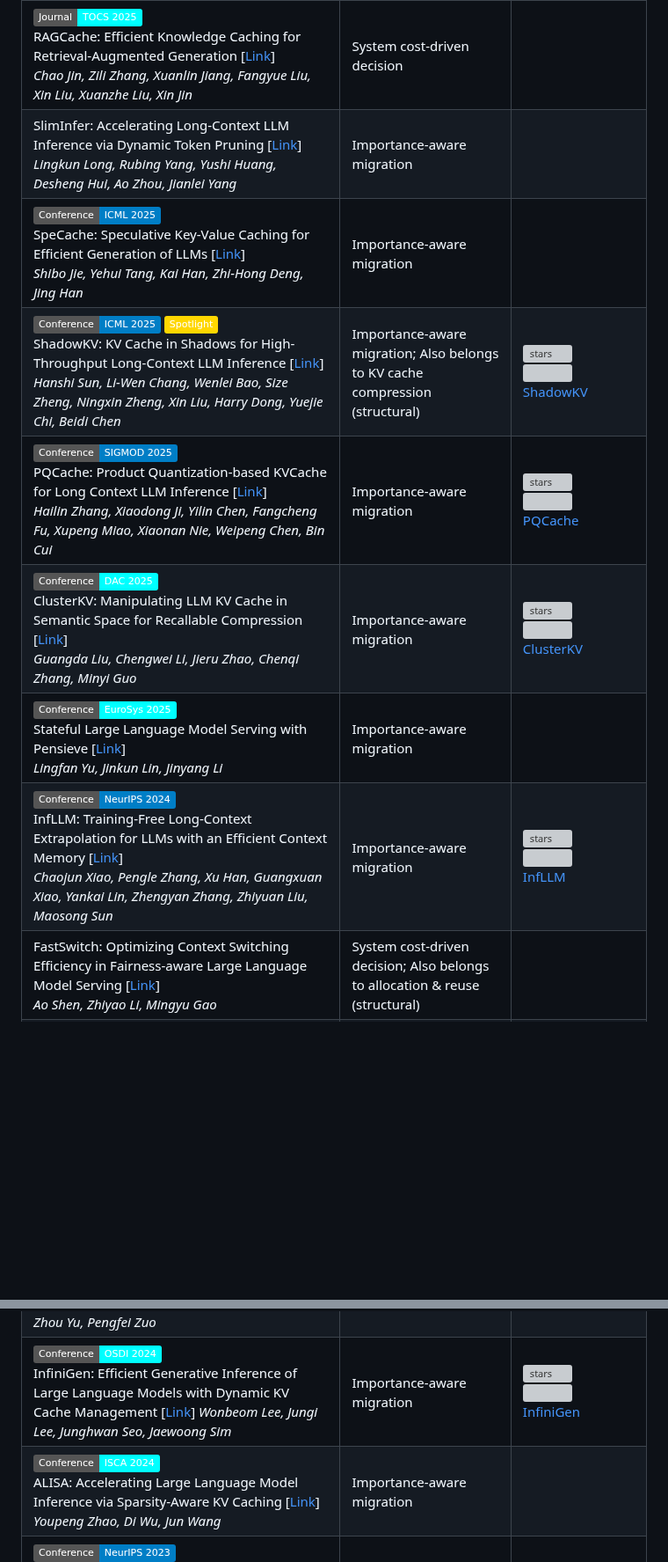
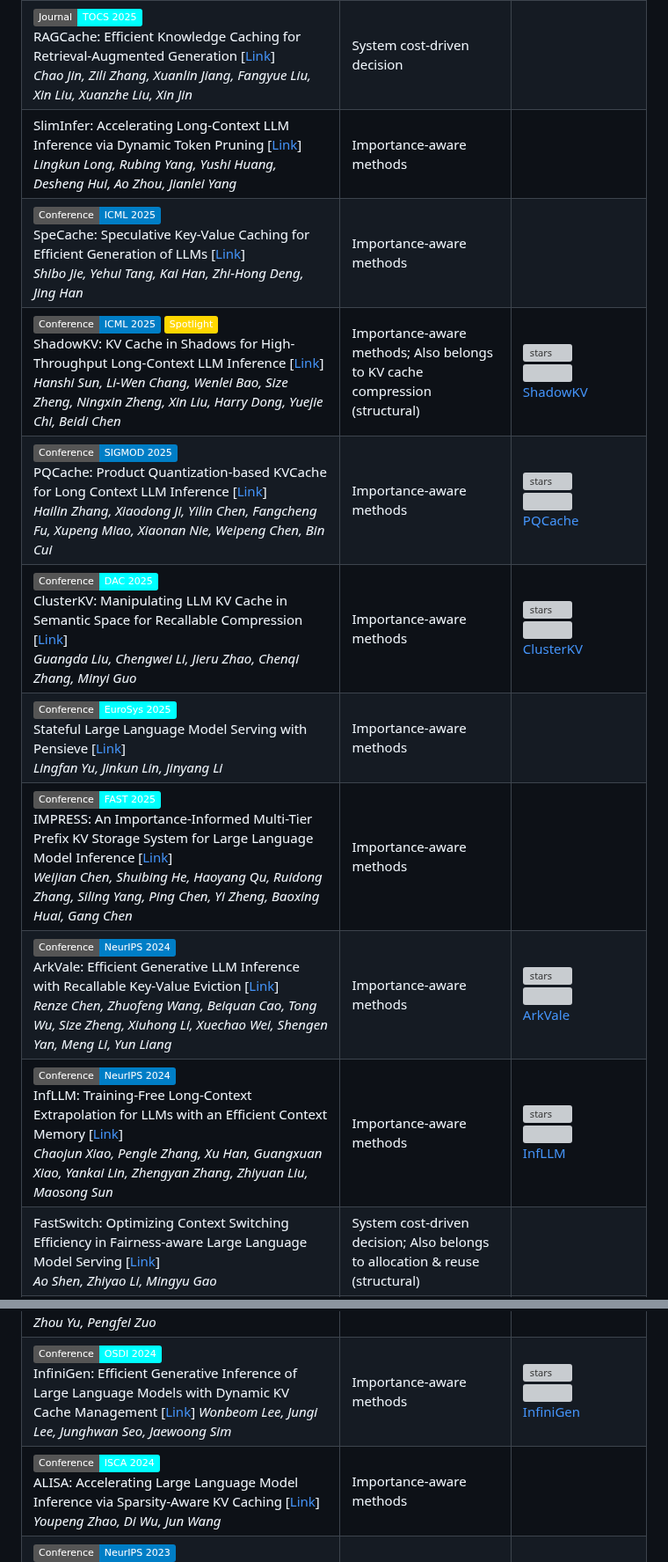
Before and after one commit to jjiantong/Awesome-KV-Cache-Optimization, a Markdown page: README.md, 2 parts joined by grey strips. Shown at 88% size. Drawn GitHub-style; badges without logos; blank space fills up the shorter version; grey boxes are pictures that could not be loaded.

Commit message:
add 3 papers on MHO

```diff
--- a/README.md
+++ b/README.md
@@ -198,17 +199,19 @@ These methods manage KV caches across fast but limited GPU HBM, and larger but s
 | [![Publish](https://img.shields.io/badge/Journal-TOCS_2025-cyan)]() <br> RAGCache: Efficient Knowledge Caching for Retrieval-Augmented Generation [[Link](https://dl.acm.org/doi/pdf/10.1145/3768628)] <br> *Chao Jin, Zili Zhang, Xuanlin Jiang, Fangyue Liu, Xin Liu, Xuanzhe Liu, Xin Jin*| System cost-driven decision | |
-| SlimInfer: Accelerating Long-Context LLM Inference via Dynamic Token Pruning [[Link](https://arxiv.org/abs/2508.06447)] <br> *Lingkun Long, Rubing Yang, Yushi Huang, Desheng Hui, Ao Zhou, Jianlei Yang*| Importance-aware migration | |
-| [![Publish](https://img.shields.io/badge/Conference-ICML_2025-blue)]() <br> SpeCache: Speculative Key-Value Caching for Efficient Generation of LLMs [[Link](https://openreview.net/pdf?id=PQIrsaIQdn)] <br> *Shibo Jie, Yehui Tang, Kai Han, Zhi-Hong Deng, Jing Han* | Importance-aware migration | |
-| [![Publish](https://img.shields.io/badge/Conference-ICML_2025-blue)]() ![Award](https://img.shields.io/badge/Spotlight-gold?logo=star&logoColor=white) <br> ShadowKV: KV Cache in Shadows for High-Throughput Long-Context LLM Inference [[Link](https://openreview.net/pdf?id=oa7MYAO6h6)] <br> *Hanshi Sun, Li-Wen Chang, Wenlei Bao, Size Zheng, Ningxin Zheng, Xin Liu, Harry Dong, Yuejie Chi, Beidi Chen* | Importance-aware migration; Also belongs to KV cache compression (structural) | [![stars](https://img.shields.io/github/stars/ByteDance-Seed/ShadowKV?style=social)](https://github.com/ByteDance-Seed/ShadowKV) <br> ![](https://img.shields.io/github/last-commit/ByteDance-Seed/ShadowKV?color=green) <br> [ShadowKV](https://github.com/ByteDance-Seed/ShadowKV) |
-| [![Publish](https://img.shields.io/badge/Conference-SIGMOD_2025-blue)]() <br> PQCache: Product Quantization-based KVCache for Long Context LLM Inference [[Link](https://arxiv.org/pdf/2407.12820)] <br> *Hailin Zhang, Xiaodong Ji, Yilin Chen, Fangcheng Fu, Xupeng Miao, Xiaonan Nie, Weipeng Chen, Bin Cui*| Importance-aware migration |[![stars](https://img.shields.io/github/stars/HugoZHL/PQCache?style=social)](https://github.com/HugoZHL/PQCache) <br> ![](https://img.shields.io/github/last-commit/HugoZHL/PQCache?color=green) <br> [PQCache](https://github.com/HugoZHL/PQCache) |
-| [![Publish](https://img.shields.io/badge/Conference-DAC_2025-cyan)]() <br> ClusterKV: Manipulating LLM KV Cache in Semantic Space for Recallable Compression [[Link](https://arxiv.org/pdf/2412.03213)] <br> *Guangda Liu, Chengwei Li, Jieru Zhao, Chenqi Zhang, Minyi Guo* | Importance-aware migration |[![stars](https://img.shields.io/github/stars/sjtu-zhao-lab/ClusterKV?style=social)](https://github.com/sjtu-zhao-lab/ClusterKV) <br> ![](https://img.shields.io/github/last-commit/sjtu-zhao-lab/ClusterKV?color=green) <br> [ClusterKV](https://github.com/sjtu-zhao-lab/ClusterKV) |
-| [![Publish](https://img.shields.io/badge/Conference-EuroSys_2025-cyan)]() <br> Stateful Large Language Model Serving with Pensieve [[Link](https://arxiv.org/pdf/2312.05516)] <br> *Lingfan Yu, Jinkun Lin, Jinyang Li* | Importance-aware migration | |
-| [![Publish](https://img.shields.io/badge/Conference-NeurIPS_2024-blue)]() <br> InfLLM: Training-Free Long-Context Extrapolation for LLMs with an Efficient Context Memory [[Link](https://proceedings.neurips.cc/paper_files/paper/2024/file/d842425e4bf79ba039352da0f658a906-Paper-Conference.pdf)] <br> *Chaojun Xiao, Pengle Zhang, Xu Han, Guangxuan Xiao, Yankai Lin, Zhengyan Zhang, Zhiyuan Liu, Maosong Sun* | Importance-aware migration |[![stars](https://img.shields.io/github/stars/thunlp/InfLLM?style=social)](https://github.com/thunlp/InfLLM) <br> ![](https://img.shields.io/github/last-commit/thunlp/InfLLM?color=green) <br> [InfLLM](https://github.com/thunlp/InfLLM) |
+| SlimInfer: Accelerating Long-Context LLM Inference via Dynamic Token Pruning [[Link](https://arxiv.org/abs/2508.06447)] <br> *Lingkun Long, Rubing Yang, Yushi Huang, Desheng Hui, Ao Zhou, Jianlei Yang*| Importance-aware methods | |
+| [![Publish](https://img.shields.io/badge/Conference-ICML_2025-blue)]() <br> SpeCache: Speculative Key-Value Caching for Efficient Generation of LLMs [[Link](https://openreview.net/pdf?id=PQIrsaIQdn)] <br> *Shibo Jie, Yehui Tang, Kai Han, Zhi-Hong Deng, Jing Han* | Importance-aware methods | |
+| [![Publish](https://img.shields.io/badge/Conference-ICML_2025-blue)]() ![Award](https://img.shields.io/badge/Spotlight-gold?logo=star&logoColor=white) <br> ShadowKV: KV Cache in Shadows for High-Throughput Long-Context LLM Inference [[Link](https://openreview.net/pdf?id=oa7MYAO6h6)] <br> *Hanshi Sun, Li-Wen Chang, Wenlei Bao, Size Zheng, Ningxin Zheng, Xin Liu, Harry Dong, Yuejie Chi, Beidi Chen* | Importance-aware methods; Also belongs to KV cache compression (structural) | [![stars](https://img.shields.io/github/stars/ByteDance-Seed/ShadowKV?style=social)](https://github.com/ByteDance-Seed/ShadowKV) <br> ![](https://img.shields.io/github/last-commit/ByteDance-Seed/ShadowKV?color=green) <br> [ShadowKV](https://github.com/ByteDance-Seed/ShadowKV) |
+| [![Publish](https://img.shields.io/badge/Conference-SIGMOD_2025-blue)]() <br> PQCache: Product Quantization-based KVCache for Long Context LLM Inference [[Link](https://arxiv.org/pdf/2407.12820)] <br> *Hailin Zhang, Xiaodong Ji, Yilin Chen, Fangcheng Fu, Xupeng Miao, Xiaonan Nie, Weipeng Chen, Bin Cui*| Importance-aware methods |[![stars](https://img.shields.io/github/stars/HugoZHL/PQCache?style=social)](https://github.com/HugoZHL/PQCache) <br> ![](https://img.shields.io/github/last-commit/HugoZHL/PQCache?color=green) <br> [PQCache](https://github.com/HugoZHL/PQCache) |
+| [![Publish](https://img.shields.io/badge/Conference-DAC_2025-cyan)]() <br> ClusterKV: Manipulating LLM KV Cache in Semantic Space for Recallable Compression [[Link](https://arxiv.org/pdf/2412.03213)] <br> *Guangda Liu, Chengwei Li, Jieru Zhao, Chenqi Zhang, Minyi Guo* | Importance-aware methods |[![stars](https://img.shields.io/github/stars/sjtu-zhao-lab/ClusterKV?style=social)](https://github.com/sjtu-zhao-lab/ClusterKV) <br> ![](https://img.shields.io/github/last-commit/sjtu-zhao-lab/ClusterKV?color=green) <br> [ClusterKV](https://github.com/sjtu-zhao-lab/ClusterKV) |
+| [![Publish](https://img.shields.io/badge/Conference-EuroSys_2025-cyan)]() <br> Stateful Large Language Model Serving with Pensieve [[Link](https://arxiv.org/pdf/2312.05516)] <br> *Lingfan Yu, Jinkun Lin, Jinyang Li* | Importance-aware methods | |
+| [![Publish](https://img.shields.io/badge/Conference-FAST_2025-cyan)]() <br> IMPRESS: An Importance-Informed Multi-Tier Prefix KV Storage System for Large Language Model Inference [[Link](https://www.usenix.org/system/files/fast25-chen-weijian-impress.pdf)] <br> *Weijian Chen, Shuibing He, Haoyang Qu, Ruidong Zhang, Siling Yang, Ping Chen, Yi Zheng, Baoxing Huai, Gang Chen* | Importance-aware methods | |
+| [![Publish](https://img.shields.io/badge/Conference-NeurIPS_2024-blue)]() <br> ArkVale: Efficient Generative LLM Inference with Recallable Key-Value Eviction [[Link](https://www.proceedings.com/content/079/079017-3595open.pdf)] <br> *Renze Chen, Zhuofeng Wang, Beiquan Cao, Tong Wu, Size Zheng, Xiuhong Li, Xuechao Wei, Shengen Yan, Meng Li, Yun Liang* | Importance-aware methods |[![stars](https://img.shields.io/github/stars/pku-liang/ArkVale?style=social)](https://github.com/pku-liang/ArkVale) <br> ![](https://img.shields.io/github/last-commit/pku-liang/ArkVale?color=green) <br> [ArkVale](https://github.com/pku-liang/ArkVale) |
+| [![Publish](https://img.shields.io/badge/Conference-NeurIPS_2024-blue)]() <br> InfLLM: Training-Free Long-Context Extrapolation for LLMs with an Efficient Context Memory [[Link](https://proceedings.neurips.cc/paper_files/paper/2024/file/d842425e4bf79ba039352da0f658a906-Paper-Conference.pdf)] <br> *Chaojun Xiao, Pengle Zhang, Xu Han, Guangxuan Xiao, Yankai Lin, Zhengyan Zhang, Zhiyuan Liu, Maosong Sun* | Importance-aware methods |[![stars](https://img.shields.io/github/stars/thunlp/InfLLM?style=social)](https://github.com/thunlp/InfLLM) <br> ![](https://img.shields.io/github/last-commit/thunlp/InfLLM?color=green) <br> [InfLLM](https://github.com/thunlp/InfLLM) |
 | FastSwitch: Optimizing Context Switching Efficiency in Fairness-aware Large Language Model Serving [[Link](https://arxiv.org/pdf/2411.18424)] <br> *Ao Shen, Zhiyao Li, Mingyu Gao* | System cost-driven decision; Also belongs to allocation & reuse (structural) ||
 | LayerKV: Optimizing Large Language Model Serving with Layer-wise KV Cache Management [[Link](https://arxiv.org/pdf/2410.00428)] <br> *Yi Xiong, Hao Wu, Changxu Shao, Ziqing Wang, Rui Zhang, Yuhong Guo, Junping Zhao, Ke Zhang, Zhenxuan Pan* | System cost-driven decision; Also belongs to KV-centric scheduling (temporal) | |
 | [![Publish](https://img.shields.io/badge/Conference-ICML_2024-blue)]() <br> DéjàVu: KV-cache Streaming for Fast, Fault-tolerant Generative LLM Serving [[Link](https://openreview.net/pdf?id=AbGbGZFYOD)] <br> *Foteini Strati, Sara Mcallister, Amar Phanishayee, Jakub Tarnawski, Ana Klimovic* | System cost-driven decision; Also belongs to HW-aware execution (temporal) |[![stars](https://img.shields.io/github/stars/msr-fiddle/dejavu?style=social)](https://github.com/msr-fiddle/dejavu) <br> ![](https://img.shields.io/github/last-commit/msr-fiddle/dejavu?color=green) <br> [DéjàVu](https://github.com/msr-fiddle/dejavu) |
 | [![Publish](https://img.shields.io/badge/Conference-ATC_2024-cyan)]() <br> Cost-Efficient Large Language Model Serving for Multi-turn Conversations with CachedAttention [[Link](https://www.usenix.org/system/files/atc24-gao-bin-cost.pdf)] <br> *Bin Gao, Zhuomin He, Puru Sharma, Qingxuan Kang, Djordje Jevdjic, Junbo Deng, Xingkun Yang, Zhou Yu, Pengfei Zuo* | System cost-driven decision; Also belongs to pipelining & overlapping (temporal) ||
-| [![Publish](https://img.shields.io/badge/Conference-OSDI_2024-cyan)]() <br> InfiniGen: Efficient Generative Inference of Large Language Models with Dynamic KV Cache Management [[Link](https://www.usenix.org/system/files/osdi24-lee.pdf)] *Wonbeom Lee, Jungi Lee, Junghwan Seo, Jaewoong Sim* | Importance-aware migration |[![stars](https://img.shields.io/github/stars/snu-comparch/InfiniGen?style=social)](https://github.com/snu-comparch/InfiniGen) <br> ![](https://img.shields.io/github/last-commit/snu-comparch/InfiniGen?color=green) <br> [InfiniGen](https://github.com/snu-comparch/InfiniGen) |
-| [![Publish](https://img.shields.io/badge/Conference-ISCA_2024-cyan)]() <br> ALISA: Accelerating Large Language Model Inference via Sparsity-Aware KV Caching [[Link](https://arxiv.org/pdf/2403.17312)] <br> *Youpeng Zhao, Di Wu, Jun Wang* | Importance-aware migration | |
+| [![Publish](https://img.shields.io/badge/Conference-OSDI_2024-cyan)]() <br> InfiniGen: Efficient Generative Inference of Large Language Models with Dynamic KV Cache Management [[Link](https://www.usenix.org/system/files/osdi24-lee.pdf)] *Wonbeom Lee, Jungi Lee, Junghwan Seo, Jaewoong Sim* | Importance-aware methods |[![stars](https://img.shields.io/github/stars/snu-comparch/InfiniGen?style=social)](https://github.com/snu-comparch/InfiniGen) <br> ![](https://img.shields.io/github/last-commit/snu-comparch/InfiniGen?color=green) <br> [InfiniGen](https://github.com/snu-comparch/InfiniGen) |
+| [![Publish](https://img.shields.io/badge/Conference-ISCA_2024-cyan)]() <br> ALISA: Accelerating Large Language Model Inference via Sparsity-Aware KV Caching [[Link](https://arxiv.org/pdf/2403.17312)] <br> *Youpeng Zhao, Di Wu, Jun Wang* | Importance-aware methods | |
 | [![Publish](https://img.shields.io/badge/Conference-NeurIPS_2023-blue)]() <br> Distributed Inference and Fine-tuning of Large Language Models Over The Internet [[Link](https://openreview.net/pdf?id=XmN7ZNbUAe)] <br> *Alexander Borzunov, Max Ryabinin, Artem Chumachenko, Dmitry Baranchuk, Tim Dettmers, Younes Belkada, Pavel Samygin, Colin Raffel*| System cost-driven decision; Also belongs to compute device KV orchestration |[![stars](https://img.shields.io/github/stars/LLMServe/FastServe?style=social)](https://github.com/LLMServe/FastServe) <br> ![](https://img.shields.io/github/last-commit/LLMServe/FastServe?color=green) <br> [FastServe](https://github.com/LLMServe/FastServe) |
 | [![Publish](https://img.shields.io/badge/Conference-ICML_2023-blue)]() <br> FlexGen: High-Throughput Generative Inference of Large Language Models with a Single GPU [[Link](https://openreview.net/pdf?id=RRntzKrBTp)] <br> *Ying Sheng, Lianmin Zheng, Binhang Yuan, Zhuohan Li, Max Ryabinin, Daniel Y. Fu, Zhiqiang Xie, Beidi Chen, Clark Barrett, Joseph E. Gonzalez, Percy Liang, Christopher Ré, Ion Stoica, Ce Zhang* | System cost-driven decision; Also belongs to KV cache compression (structural) |[![stars](https://img.shields.io/github/stars/FMInference/FlexLLMGen?style=social)](https://github.com/FMInference/FlexLLMGen) <br> ![](https://img.shields.io/github/last-commit/FMInference/FlexLLMGen?color=green) <br> [FlexLLMGen](https://github.com/FMInference/FlexLLMGen) 🌟 |
 
```
Also changed, not shown: other parts of README.md (+4 -2 lines).
